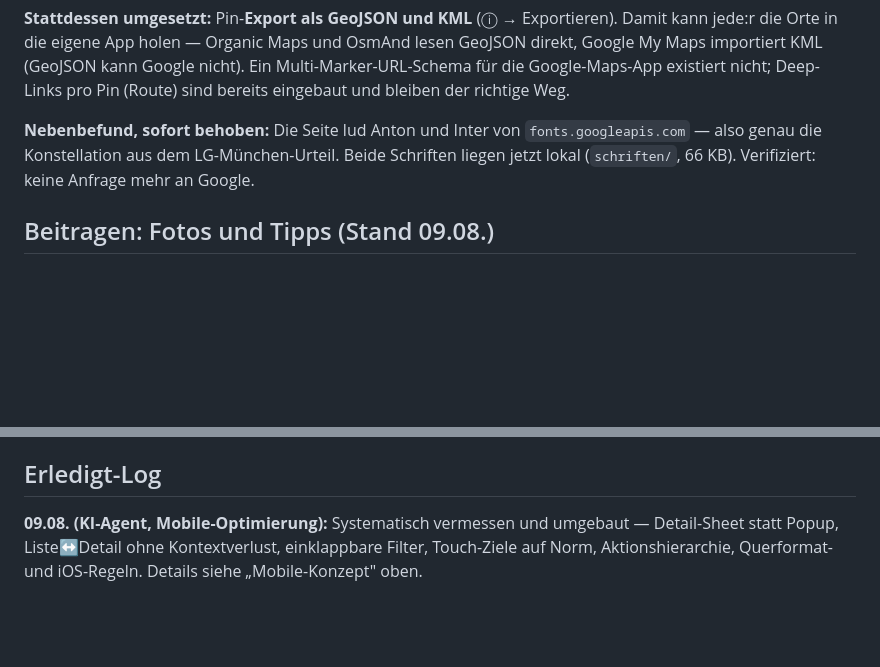
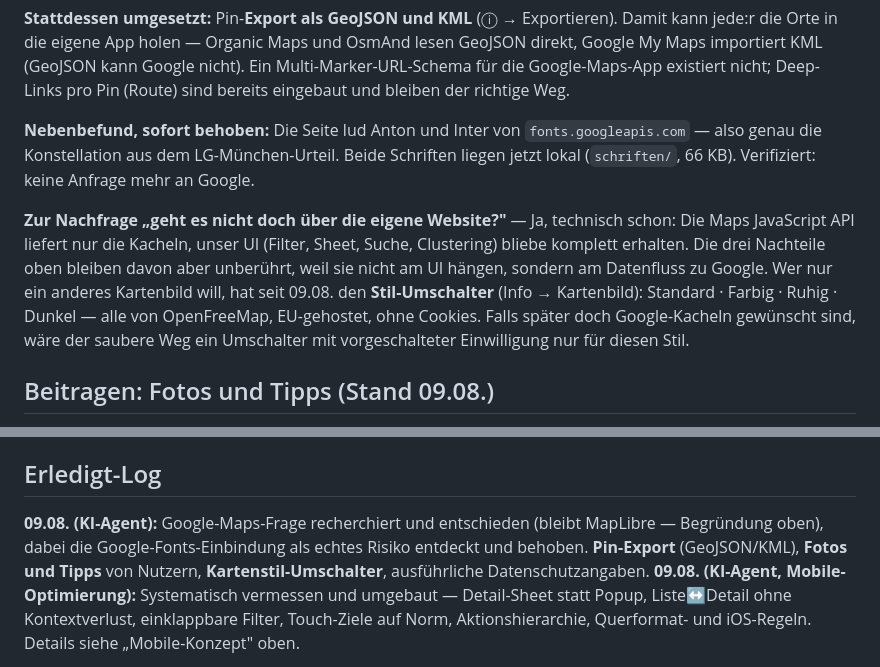
Before and after one commit to AgentKolja/eventlas, a Markdown page: roadmap.md, 2 parts joined by grey strips. Rendered like a GitHub page; blank space fills up the shorter version.

Commit message:
roadmap: Nachfrage zu Google-Kacheln beantwortet, Stil-Umschalter dokumentiert
Co-Authored-By: Claude Opus 5 <noreply@anthropic.com>

```diff
--- a/roadmap.md
+++ b/roadmap.md
@@ -219,6 +219,14 @@ existiert nicht; Deep-Links pro Pin (Route) sind bereits eingebaut und bleiben d
 also genau die Konstellation aus dem LG-München-Urteil. Beide Schriften liegen jetzt lokal
 (`schriften/`, 66 KB). Verifiziert: keine Anfrage mehr an Google.
 
+**Zur Nachfrage „geht es nicht doch über die eigene Website?"** — Ja, technisch schon: Die Maps
+JavaScript API liefert nur die Kacheln, unser UI (Filter, Sheet, Suche, Clustering) bliebe
+komplett erhalten. Die drei Nachteile oben bleiben davon aber unberührt, weil sie nicht am UI
+hängen, sondern am Datenfluss zu Google. Wer nur ein anderes Kartenbild will, hat seit 09.08.
+den **Stil-Umschalter** (Info → Kartenbild): Standard · Farbig · Ruhig · Dunkel — alle von
+OpenFreeMap, EU-gehostet, ohne Cookies. Falls später doch Google-Kacheln gewünscht sind, wäre
+der saubere Weg ein Umschalter mit vorgeschalteter Einwilligung nur für diesen Stil.
+
 ## Beitragen: Fotos und Tipps (Stand 09.08.)
 Jeder Pin kann ein Foto (`bild {url, credit}`) und Tipps (`tipps [{text, von, datum}]`) tragen.
 Im Detail gibt es „📷 Foto beisteuern" und „💬 Tipp schreiben" — beides geht mit Ortsbezug
@@ -251,6 +259,10 @@ Kontext (Liste zu → Pin auf der Karte suchen).
   Gummiband über der Karte.
 
 ## Erledigt-Log
+**09.08. (KI-Agent):** Google-Maps-Frage recherchiert und entschieden (bleibt MapLibre — Begründung
+oben), dabei die Google-Fonts-Einbindung als echtes Risiko entdeckt und behoben. **Pin-Export**
+(GeoJSON/KML), **Fotos und Tipps** von Nutzern, **Kartenstil-Umschalter**, ausführliche
+Datenschutzangaben.
 **09.08. (KI-Agent, Mobile-Optimierung):** Systematisch vermessen und umgebaut — Detail-Sheet
 statt Popup, Liste↔Detail ohne Kontextverlust, einklappbare Filter, Touch-Ziele auf Norm,
 Aktionshierarchie, Querformat- und iOS-Regeln. Details siehe „Mobile-Konzept" oben.
```
